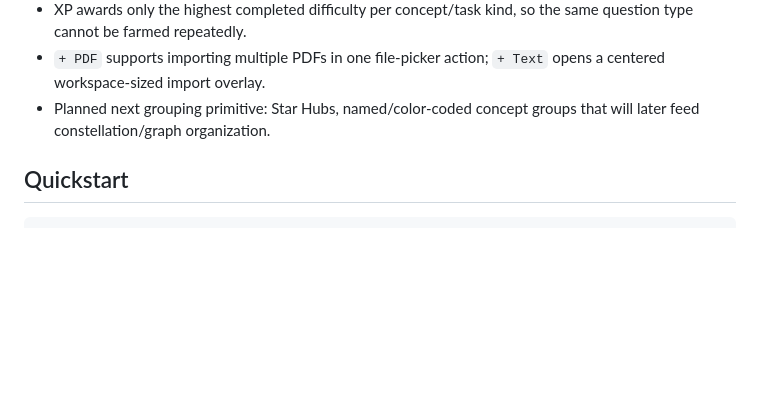
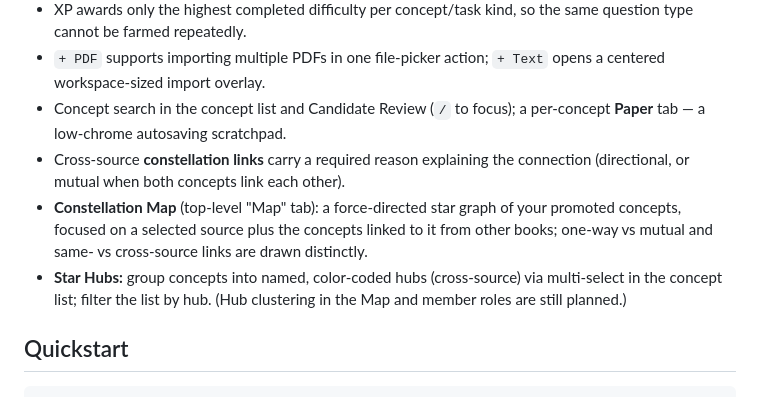
Before and after one commit to ericckzhou/StarcallOS, a Markdown page: README.md, the part around the change. Rendered like a GitHub page; blank space fills up the shorter version.

```diff
--- a/README.md
+++ b/README.md
@@ -103,8 +103,17 @@ The grader sees the same context. No domain bias, no default associations.
   same question type cannot be farmed repeatedly.
 - `+ PDF` supports importing multiple PDFs in one file-picker action; `+ Text`
   opens a centered workspace-sized import overlay.
-- Planned next grouping primitive: Star Hubs, named/color-coded concept groups
-  that will later feed constellation/graph organization.
+- Concept search in the concept list and Candidate Review (`/` to focus); a
+  per-concept **Paper** tab — a low-chrome autosaving scratchpad.
+- Cross-source **constellation links** carry a required reason explaining the
+  connection (directional, or mutual when both concepts link each other).
+- **Constellation Map** (top-level "Map" tab): a force-directed star graph of
+  your promoted concepts, focused on a selected source plus the concepts linked
+  to it from other books; one-way vs mutual and same- vs cross-source links are
+  drawn distinctly.
+- **Star Hubs:** group concepts into named, color-coded hubs (cross-source) via
+  multi-select in the concept list; filter the list by hub. (Hub clustering in
+  the Map and member roles are still planned.)
 
 ## Quickstart
 
```
Also changed, not shown: ARCHITECTURE.md (+23 -10 lines), CLAUDE.md (+9 -2 lines).
